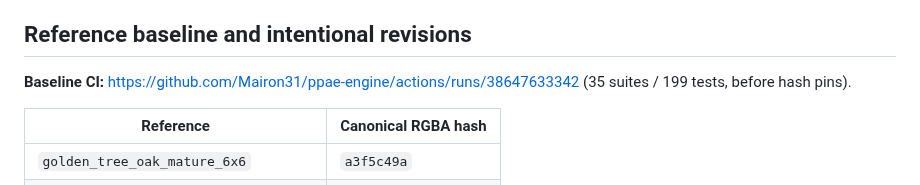
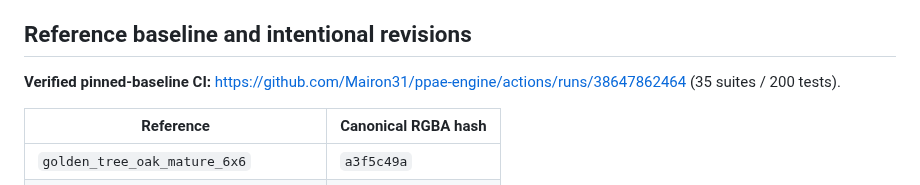
Before and after one commit to Mairon31/ppae-engine, a Markdown page: docs/QUALITY_EVALUATOR.md, the part around the change. Drawn GitHub-style.

```diff
--- a/docs/QUALITY_EVALUATOR.md
+++ b/docs/QUALITY_EVALUATOR.md
@@ -22,7 +22,7 @@ Color ceilings for composite reference specimens are explicit in the registry. A
 
 ## Reference baseline and intentional revisions
 
-**Baseline CI:** https://github.com/Mairon31/ppae-engine/actions/runs/38647633342 (35 suites / 199 tests, before hash pins).
+**Verified pinned-baseline CI:** https://github.com/Mairon31/ppae-engine/actions/runs/38647862464 (35 suites / 200 tests).
 
 | Reference | Canonical RGBA hash |
 | --- | --- |
```
Also changed, not shown: docs/PLAYGROUND_COVERAGE_MATRIX.md (+5 -0 lines), docs/PPAE_2_0_IMPLEMENTATION_PROGRESS.md (+13 -1 lines).
